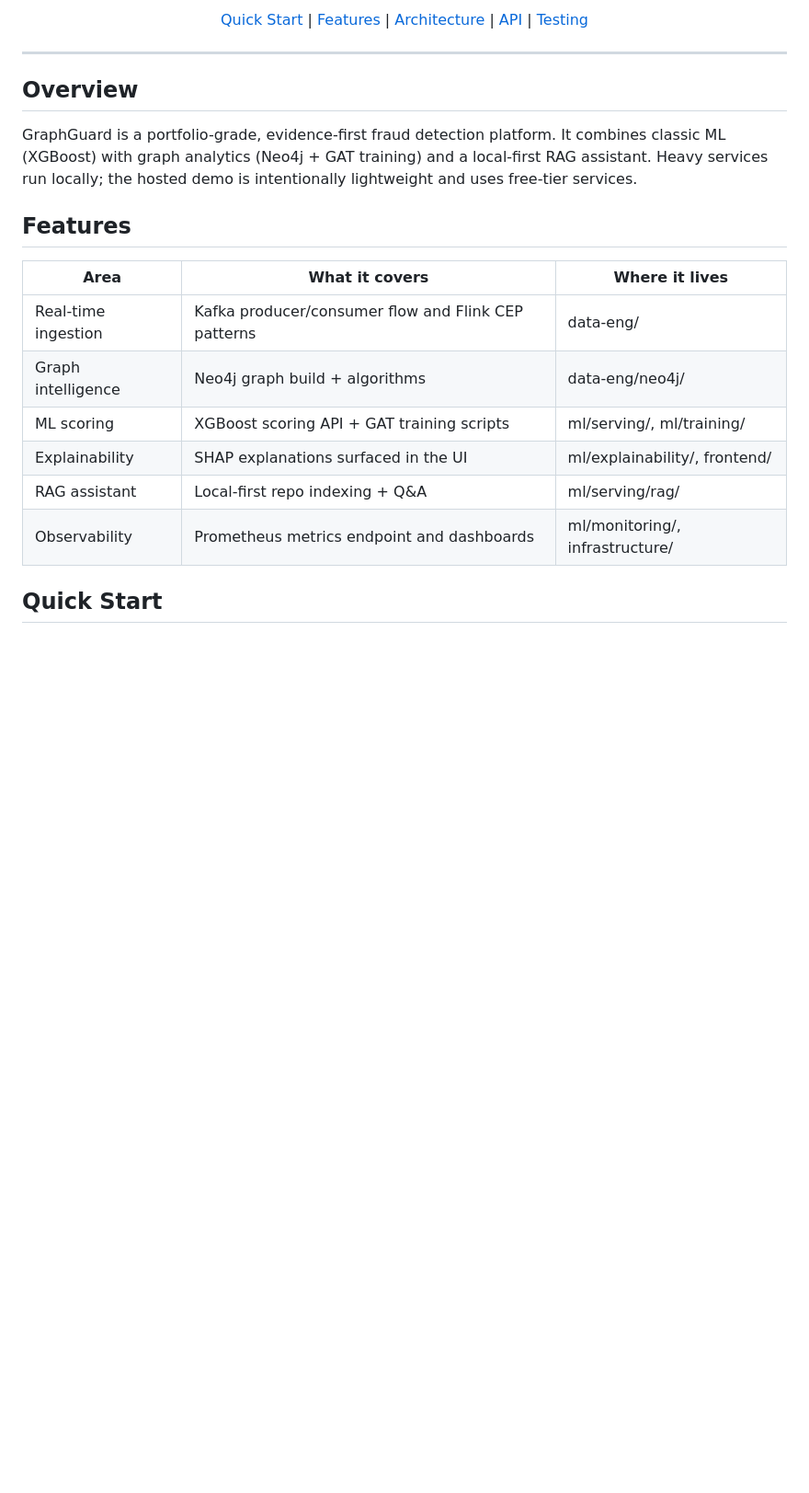
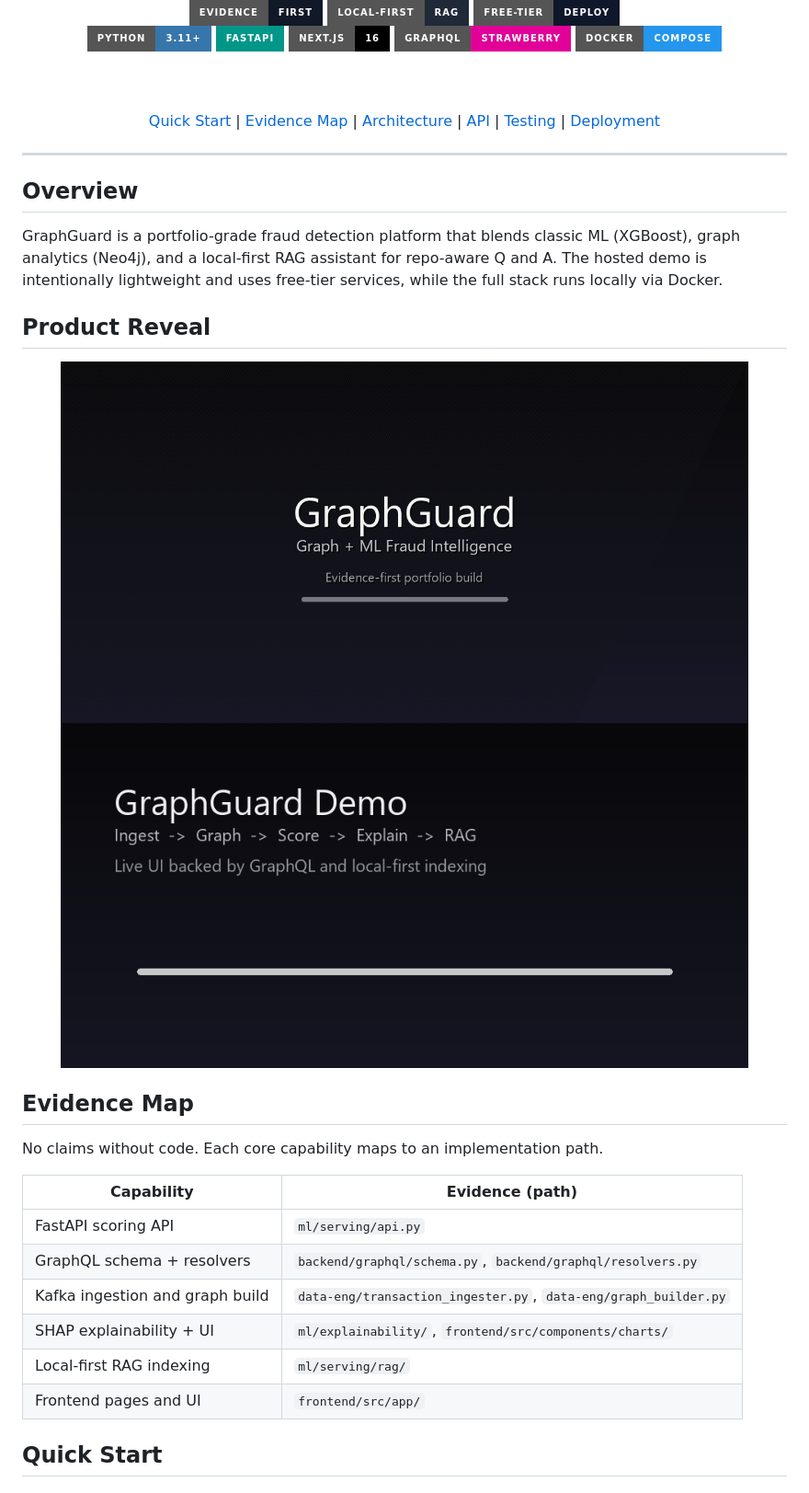
Before and after one commit to HuLaxx/GraphGuard, a Markdown page: README.md, the part around one of its changes. Shown at 92% size. GitHub-like rendering; pictures changed too: docs/assets/graphguard-demo.gif (added), docs/assets/graphguard-hero.png (added); badges without logos; blank space fills up the shorter version.

Commit message:
Update docs assets and layout styles

```diff
--- a/README.md
+++ b/README.md
@@ -12,25 +7,47 @@
 
-  <p>
-    <a href="#quick-start">Quick Start</a> | <a href="#features">Features</a> | <a href="#architecture">Architecture</a> | <a href="#api">API</a> | <a href="#testing">Testing</a>
-  </p>
+  <br />
+
+  <img src="https://img.shields.io/badge/Evidence-First-111827?style=for-the-badge" alt="Evidence First" />
+  <img src="https://img.shields.io/badge/Local--First-RAG-1f2937?style=for-the-badge" alt="Local First RAG" />
+  <img src="https://img.shields.io/badge/Free--Tier-Deploy-0f172a?style=for-the-badge" alt="Free Tier Deploy" />
+  <br />
+  <img src="https://img.shields.io/badge/Python-3.11%2B-3776AB?style=for-the-badge&logo=python&logoColor=white" alt="Python" />
+  <img src="https://img.shields.io/badge/FastAPI-009688?style=for-the-badge&logo=fastapi&logoColor=white" alt="FastAPI" />
+  <img src="https://img.shields.io/badge/Next.js-16-black?style=for-the-badge&logo=next.js&logoColor=white" alt="Next.js" />
+  <img src="https://img.shields.io/badge/GraphQL-Strawberry-E10098?style=for-the-badge&logo=graphql&logoColor=white" alt="GraphQL" />
+  <img src="https://img.shields.io/badge/Docker-Compose-2496ED?style=for-the-badge&logo=docker&logoColor=white" alt="Docker" />
+
+  <br /><br />
+
+  <a href="#quick-start">Quick Start</a> | <a href="#evidence-map">Evidence Map</a> | <a href="#architecture">Architecture</a> | <a href="#api">API</a> | <a href="#testing">Testing</a> | <a href="#deployment">Deployment</a>
 </div>
 
 ---
 
 ## Overview
 
-GraphGuard is a portfolio-grade, evidence-first fraud detection platform. It combines classic ML (XGBoost) with graph analytics (Neo4j + GAT training) and a local-first RAG assistant. Heavy services run locally; the hosted demo is intentionally lightweight and uses free-tier services.
+GraphGuard is a portfolio-grade fraud detection platform that blends classic ML (XGBoost), graph analytics (Neo4j), and a local-first RAG assistant for repo-aware Q and A. The hosted demo is intentionally lightweight and uses free-tier services, while the full stack runs locally via Docker.
 
-## Features
+## Product Reveal
 
-| Area | What it covers | Where it lives |
-| --- | --- | --- |
-| Real-time ingestion | Kafka producer/consumer flow and Flink CEP patterns | data-eng/ |
-| Graph intelligence | Neo4j graph build + algorithms | data-eng/neo4j/ |
-| ML scoring | XGBoost scoring API + GAT training scripts | ml/serving/, ml/training/ |
-| Explainability | SHAP explanations surfaced in the UI | ml/explainability/, frontend/ |
-| RAG assistant | Local-first repo indexing + Q&A | ml/serving/rag/ |
-| Observability | Prometheus metrics endpoint and dashboards | ml/monitoring/, infrastructure/ |
+<div align="center">
+  <img src="docs/assets/graphguard-hero.png" alt="GraphGuard Hero" width="90%" />
+  <br />
+  <img src="docs/assets/graphguard-demo.gif" alt="GraphGuard Demo" width="90%" />
+</div>
+
+## Evidence Map
+
+No claims without code. Each core capability maps to an implementation path.
+
+| Capability | Evidence (path) |
+| --- | --- |
+| FastAPI scoring API | `ml/serving/api.py` |
+| GraphQL schema + resolvers | `backend/graphql/schema.py`, `backend/graphql/resolvers.py` |
+| Kafka ingestion and graph build | `data-eng/transaction_ingester.py`, `data-eng/graph_builder.py` |
+| SHAP explainability + UI | `ml/explainability/`, `frontend/src/components/charts/` |
+| Local-first RAG indexing | `ml/serving/rag/` |
+| Frontend pages and UI | `frontend/src/app/` |
 
 ## Quick Start
 
```
Also changed, not shown: other parts of README.md (+53 -41 lines), 3 other files.
